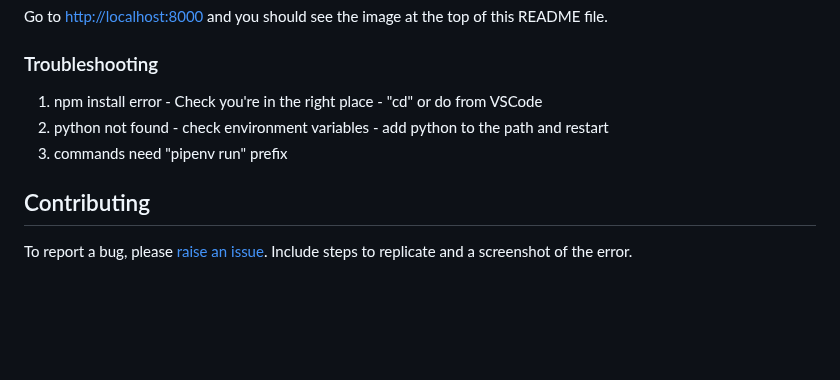
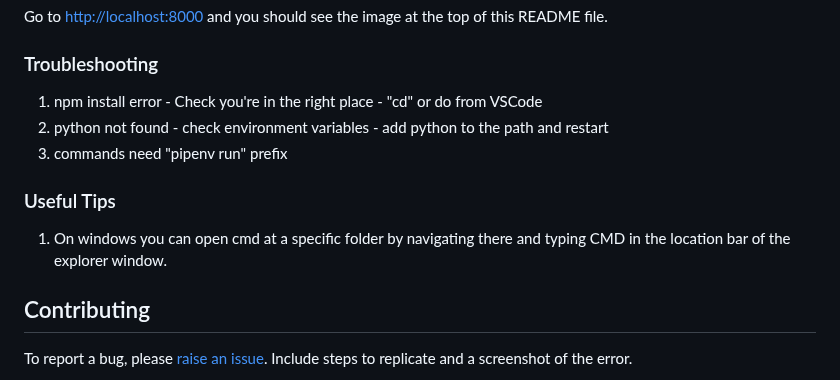
Before and after one commit to Clayton-TV/claytontv, a Markdown page: README.md, the part around the change. Drawn GitHub-style; blank space fills up the shorter version.

```diff
--- a/README.md
+++ b/README.md
@@ -85,6 +85,9 @@ Go to [http://localhost:8000](http://localhost:8000) and you should see the imag
 2. python not found - check environment variables - add python to the path and restart
 3. commands need "pipenv run" prefix
 
+### Useful Tips
+1. On windows you can open cmd at a specific folder by navigating there and typing CMD in the location bar of the explorer window.
+
 ## Contributing
 
 To report a bug, please [raise an issue](https://github.com/Clayton-TV/claytontv/issues/new). Include steps to replicate and a screenshot of the error.
```
